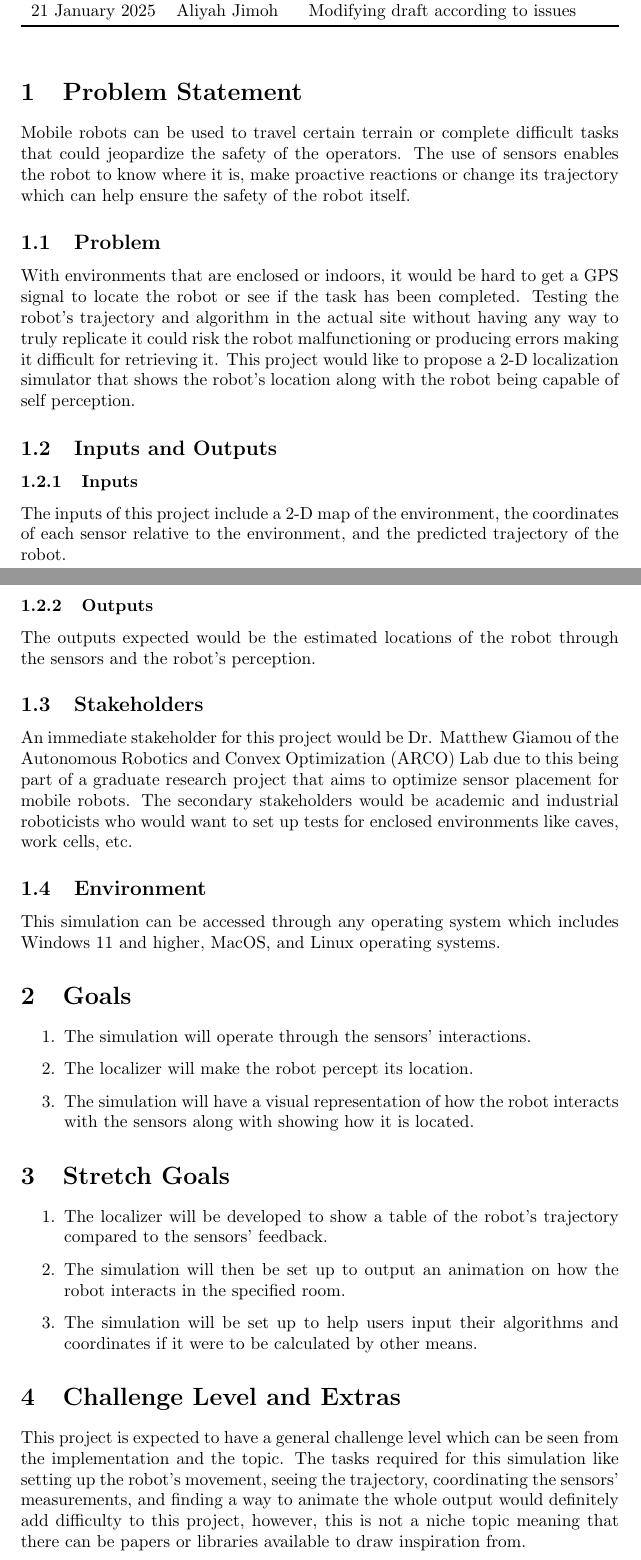
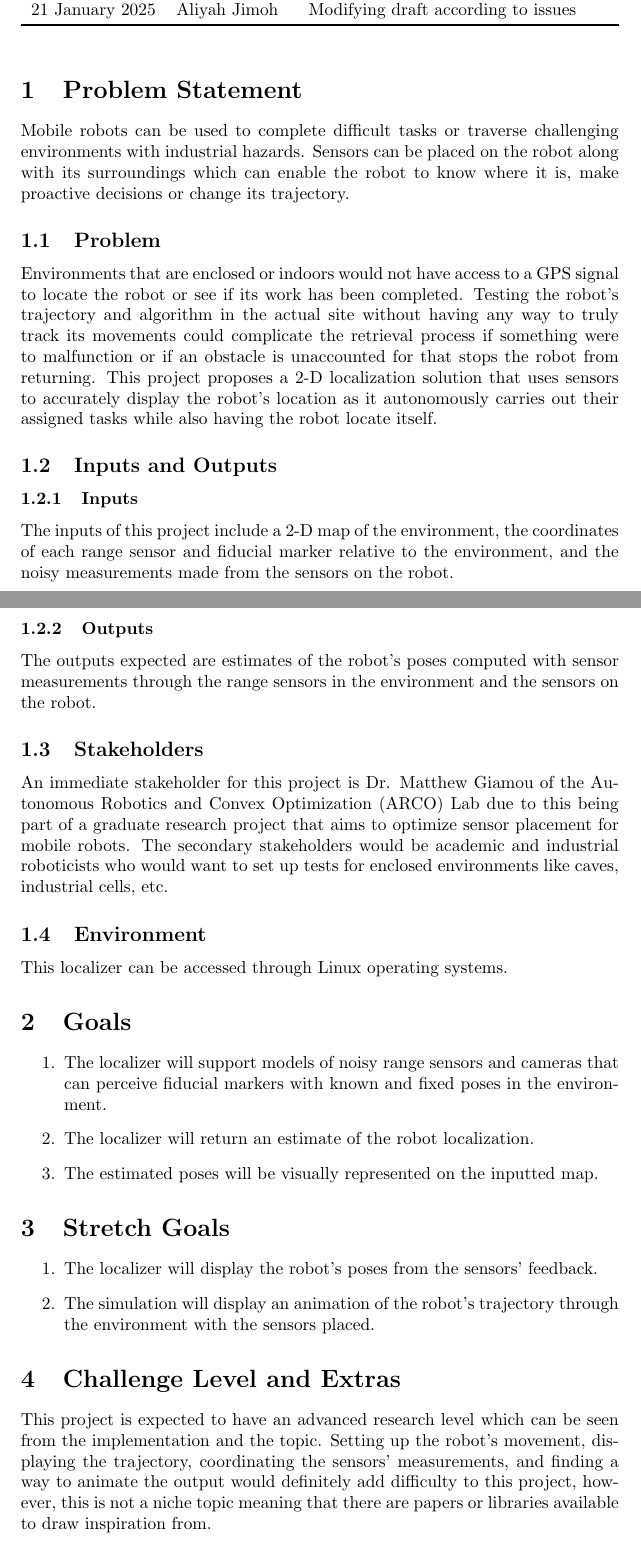
Before and after one commit to AliyahJimoh/2D-Localizer, a LaTeX document (docs/ProblemStatementAndGoals/ProblemStatement.tex): two parts of pages 1 and 2 of 2, joined at a grey line, cut so that both start at the same text. Compiled offline with pdfLaTeX.

Commit message:
Update Problem Statement

```diff
--- a/docs/ProblemStatementAndGoals/ProblemStatement.tex
+++ b/docs/ProblemStatementAndGoals/ProblemStatement.tex
@@ -30,41 +30,40 @@
 \end{table}
 
 \section{Problem Statement}
-Mobile robots can be used to travel certain terrain or complete difficult tasks that could jeopardize the safety of the operators. The use of sensors enables the robot to know where it is, make proactive reactions or change its trajectory which can help ensure the safety of the robot itself.
+Mobile robots can be used to complete difficult tasks or traverse challenging environments with industrial hazards. Sensors can be placed on the robot along with its surroundings which can enable the robot to know where it is, make proactive decisions or change its trajectory.
 
 \subsection{Problem}
-With environments that are enclosed or indoors, it would be hard to get a GPS signal to locate the robot or see if the task has been completed. Testing the robot's trajectory and algorithm in the actual site without having any way to truly replicate it could risk the robot malfunctioning or producing errors making it difficult for retrieving it. This project would like to propose a 2-D localization simulator that shows the robot's location along with the robot being capable of self perception.
+Environments that are enclosed or indoors would not have access to a GPS signal to locate the robot or see if its work has been completed. Testing the robot's trajectory and algorithm in the actual site without having any way to truly track its movements could complicate the retrieval process if something were to malfunction or if an obstacle is unaccounted for that stops the robot from returning. This project proposes a 2-D localization solution that uses sensors to accurately display the robot's location as it autonomously carries out their assigned tasks while also having the robot locate itself.
 
 \subsection{Inputs and Outputs}
 
 \subsubsection{Inputs}
-The inputs of this project include a 2-D map of the environment, the coordinates of each sensor relative to the environment, and the predicted trajectory of the robot.
+The inputs of this project include a 2-D map of the environment, the coordinates of each range sensor and fiducial marker relative to the environment, and the noisy measurements made from the sensors on the robot.
 
 \subsubsection{Outputs}
-The outputs expected would be the estimated locations of the robot through the sensors and the robot's perception.
+The outputs expected are estimates of the robot's poses computed with sensor measurements through the range sensors in the environment and the sensors on the robot.
 
 \subsection{Stakeholders}
-An immediate stakeholder for this project would be Dr. Matthew Giamou of the Autonomous Robotics and Convex Optimization (ARCO) Lab due to this being part of a graduate research project that aims to optimize sensor placement for mobile robots. The secondary stakeholders would be academic and industrial roboticists who would want to set up tests for enclosed environments like caves, work cells, etc.
+An immediate stakeholder for this project is Dr. Matthew Giamou of the Autonomous Robotics and Convex Optimization (ARCO) Lab due to this being part of a graduate research project that aims to optimize sensor placement for mobile robots. The secondary stakeholders would be academic and industrial roboticists who would want to set up tests for enclosed environments like caves, industrial cells, etc.
 
 \subsection{Environment}
-This simulation can be accessed through any operating system which includes Windows 11 and higher, MacOS, and Linux operating systems.
+This localizer can be accessed through Linux operating systems.
 
 \section{Goals}
 \begin{enumerate}
-    \item The simulation will operate through the sensors' interactions.
-    \item The localizer will make the robot percept its location.
-    \item The simulation will have a visual representation of how the robot interacts with the sensors along with showing how it is located.
+    \item The localizer will support models of noisy range sensors and cameras that can perceive fiducial markers with known and fixed poses in the environment.
+    \item The localizer will return an estimate of the robot localization.
+    \item The estimated poses will be visually represented on the inputted map.
 \end{enumerate}
 
 \section{Stretch Goals}
 \begin{enumerate}
-    \item The localizer will be developed to show a table of the robot's trajectory compared to the sensors' feedback.
-    \item The simulation will then be set up to output an animation on how the robot interacts in the specified room.
-    \item The simulation will be set up to help users input their algorithms and coordinates if it were to be calculated by other means.
+    \item The localizer will display the robot's poses from the sensors' feedback.
+    \item The simulation will display an animation of the robot's trajectory through the environment with the sensors placed.
 \end{enumerate}
 
 \section{Challenge Level and Extras}
-This project is expected to have a general challenge level which can be seen from the implementation and the topic. The tasks required for this simulation like setting up the robot's movement, seeing the trajectory, coordinating the sensors' measurements, and finding a way to animate the whole output would definitely add difficulty to this project, however, this is not a niche topic meaning that there can be papers or libraries available to draw inspiration from.
+This project is expected to have an advanced research level which can be seen from the implementation and the topic. Setting up the robot's movement, displaying the trajectory, coordinating the sensors' measurements, and finding a way to animate the output would definitely add difficulty to this project, however, this is not a niche topic meaning that there are papers or libraries available to draw inspiration from.
 
 \newpage{}
 
```
Also changed, not shown: docs/ProblemStatementAndGoals/ProblemStatement.pdf.
